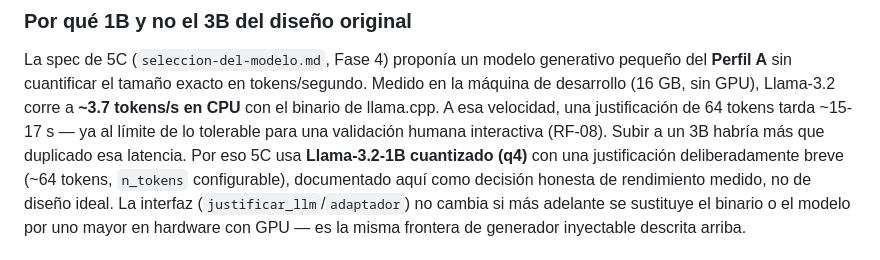
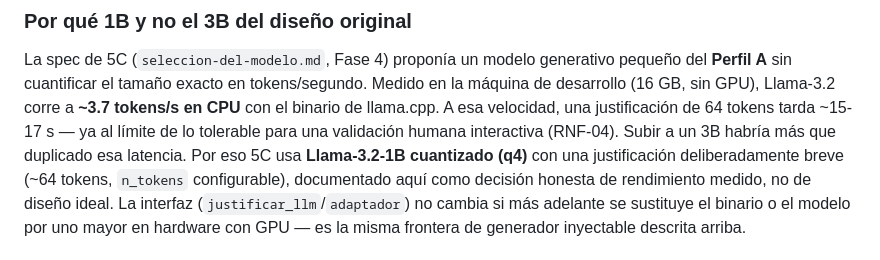
Before and after one commit to vBlanyer/domotai-pasantia, a Markdown page: prototipo/README.md, the part around the change. GitHub-like rendering.

Commit message:
Corregir la cita del requisito de latencia (RNF-04, no RF-08) en el README
Co-Authored-By: Claude Opus 4.8 <noreply@anthropic.com>

```diff
--- a/prototipo/README.md
+++ b/prototipo/README.md
@@ -408,7 +408,7 @@ La spec de 5C (`seleccion-del-modelo.md`, Fase 4) proponía un modelo generativo
 A** sin cuantificar el tamaño exacto en tokens/segundo. Medido en la máquina de desarrollo (16 GB,
 sin GPU), Llama-3.2 corre a **~3.7 tokens/s en CPU** con el binario de llama.cpp. A esa velocidad, una
 justificación de 64 tokens tarda ~15-17 s — ya al límite de lo tolerable para una validación humana
-interactiva (RF-08). Subir a un 3B habría más que duplicado esa latencia. Por eso 5C usa
+interactiva (RNF-04). Subir a un 3B habría más que duplicado esa latencia. Por eso 5C usa
 **Llama-3.2-1B cuantizado (q4)** con una justificación deliberadamente breve (~64 tokens, `n_tokens`
 configurable), documentado aquí como decisión honesta de rendimiento medido, no de diseño ideal. La
 interfaz (`justificar_llm`/`adaptador`) no cambia si más adelante se sustituye el binario o el modelo
```
